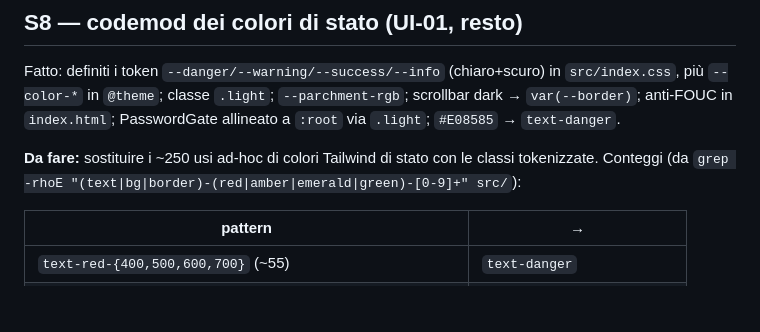
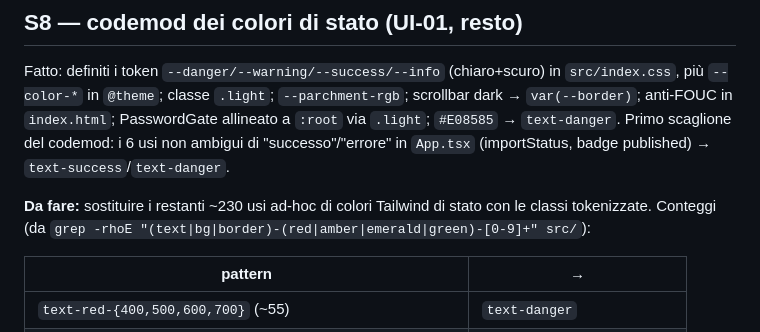
Before and after one commit to Gregoee2002/ILA---INTERFACE, a Markdown page: docs/piano-audit-ui-da-fare.md, the part around the change. GitHub-like rendering; blank space fills up the shorter version.

```diff
--- a/docs/piano-audit-ui-da-fare.md
+++ b/docs/piano-audit-ui-da-fare.md
@@ -10,10 +10,12 @@ esecuzione autonoma senza un giudizio umano sul risultato renderizzato).
 Fatto: definiti i token `--danger/--warning/--success/--info` (chiaro+scuro) in
 `src/index.css`, più `--color-*` in `@theme`; classe `.light`; `--parchment-rgb`;
 scrollbar dark → `var(--border)`; anti-FOUC in `index.html`; PasswordGate
-allineato a `:root` via `.light`; `#E08585` → `text-danger`.
+allineato a `:root` via `.light`; `#E08585` → `text-danger`. Primo scaglione del
+codemod: i 6 usi non ambigui di "successo"/"errore" in `App.tsx` (importStatus,
+badge published) → `text-success`/`text-danger`.
 
-**Da fare:** sostituire i ~250 usi ad-hoc di colori Tailwind di stato con le
-classi tokenizzate. Conteggi (da `grep -rhoE "(text|bg|border)-(red|amber|emerald|green)-[0-9]+" src/`):
+**Da fare:** sostituire i restanti ~230 usi ad-hoc di colori Tailwind di stato
+con le classi tokenizzate. Conteggi (da `grep -rhoE "(text|bg|border)-(red|amber|emerald|green)-[0-9]+" src/`):
 
 | pattern | → |
 |---|---|
```
Also changed, not shown: docs/piano-audit-totale-2026-09-01.md (+26 -3 lines).
